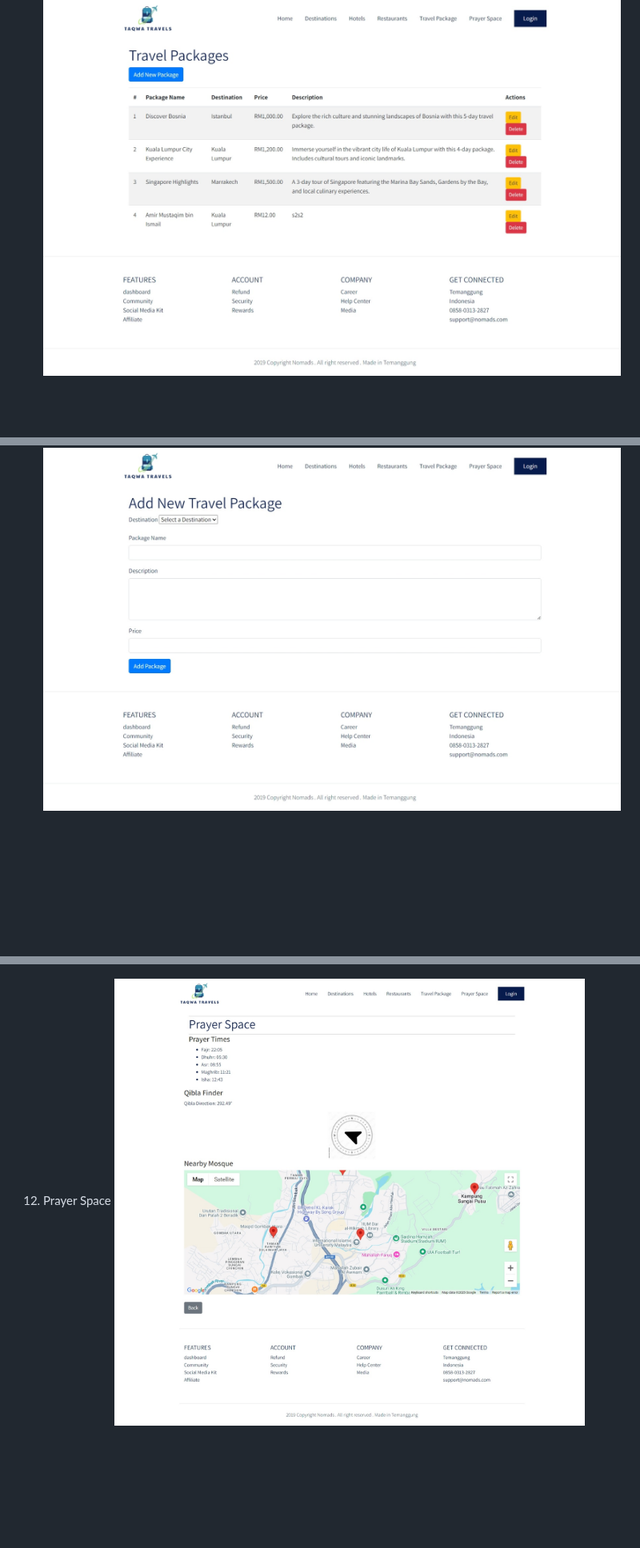
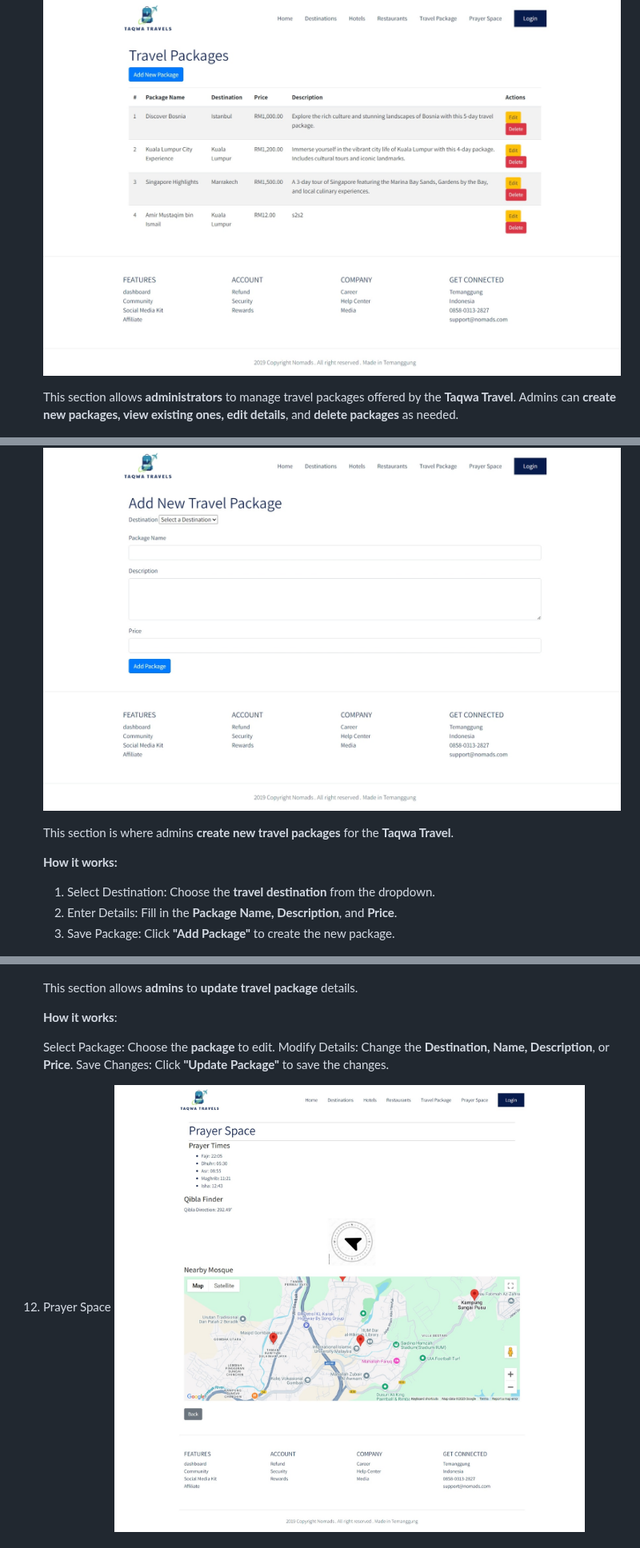
Before and after one commit to ahumairah02/Group-Project, a Markdown page: README.md, 3 parts joined by grey strips. Shown at 80% size. Rendered like a GitHub page; blank space fills up the shorter version.

```diff
--- a/README.md
+++ b/README.md
@@ -195,11 +195,29 @@ e) **Login and User Management**
 
     ![Travel package](https://github.com/ahumairah02/Group-Project/blob/333945ee630fd5041f00a04fe37979a2a010673d/images/travelPackage.jpeg)
 
+    This section allows **administrators** to manage travel packages offered by the **Taqwa Travel**. Admins can **create new packages, view existing ones, edit details**, and **delete packages** as needed.
+
     ![add Travel package](https://github.com/ahumairah02/Group-Project/blob/333945ee630fd5041f00a04fe37979a2a010673d/images/addPackage.jpeg)
+
+    This section is where admins **create new travel packages** for the **Taqwa Travel**.
+
+    **How it works:**
+
+    1. Select Destination: Choose the **travel destination** from the dropdown.
+    2. Enter Details: Fill in the **Package Name, Description**, and **Price**.
+    3. Save Package: Click **"Add Package"** to create the new package.
 
     ![edit Travel package](https://github.com/ahumairah02/Group-Project/blob/333945ee630fd5041f00a04fe37979a2a010673d/images/editPackage.jpeg)
 
-13. Prayer Space
+    This section allows **admins** to **update travel package** details.
+
+    **How it works**:
+
+    Select Package: Choose the **package** to edit.
+    Modify Details: Change the **Destination, Name, Description**, or **Price**.
+    Save Changes: Click **"Update Package"** to save the changes.
+
+14. Prayer Space
     ![Prayer Space](https://github.com/ahumairah02/Group-Project/blob/65cfeee25206e9b319dea16fc6f699868ec7b74e/images/PrayerSpace.jpeg)
 
 
```
